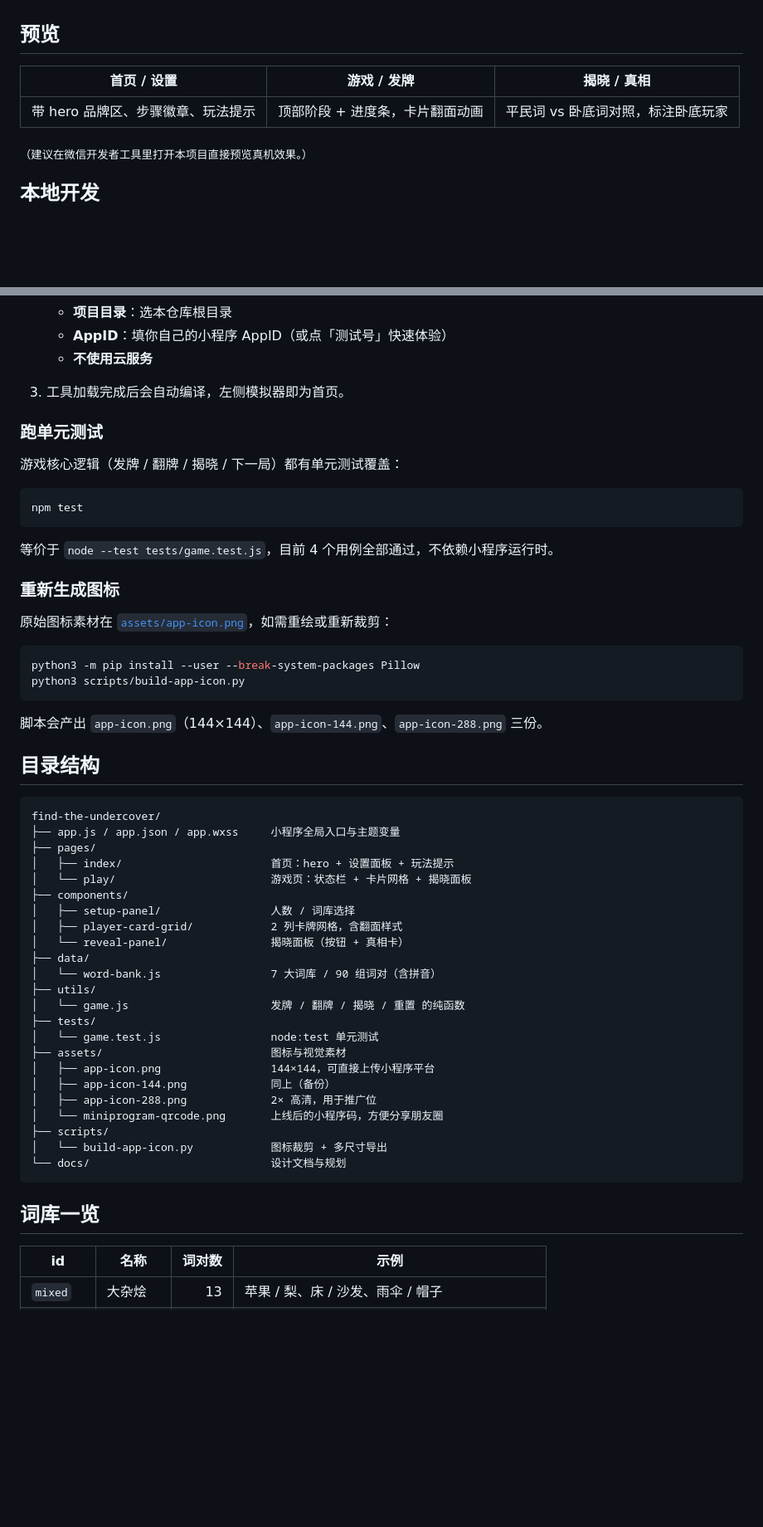
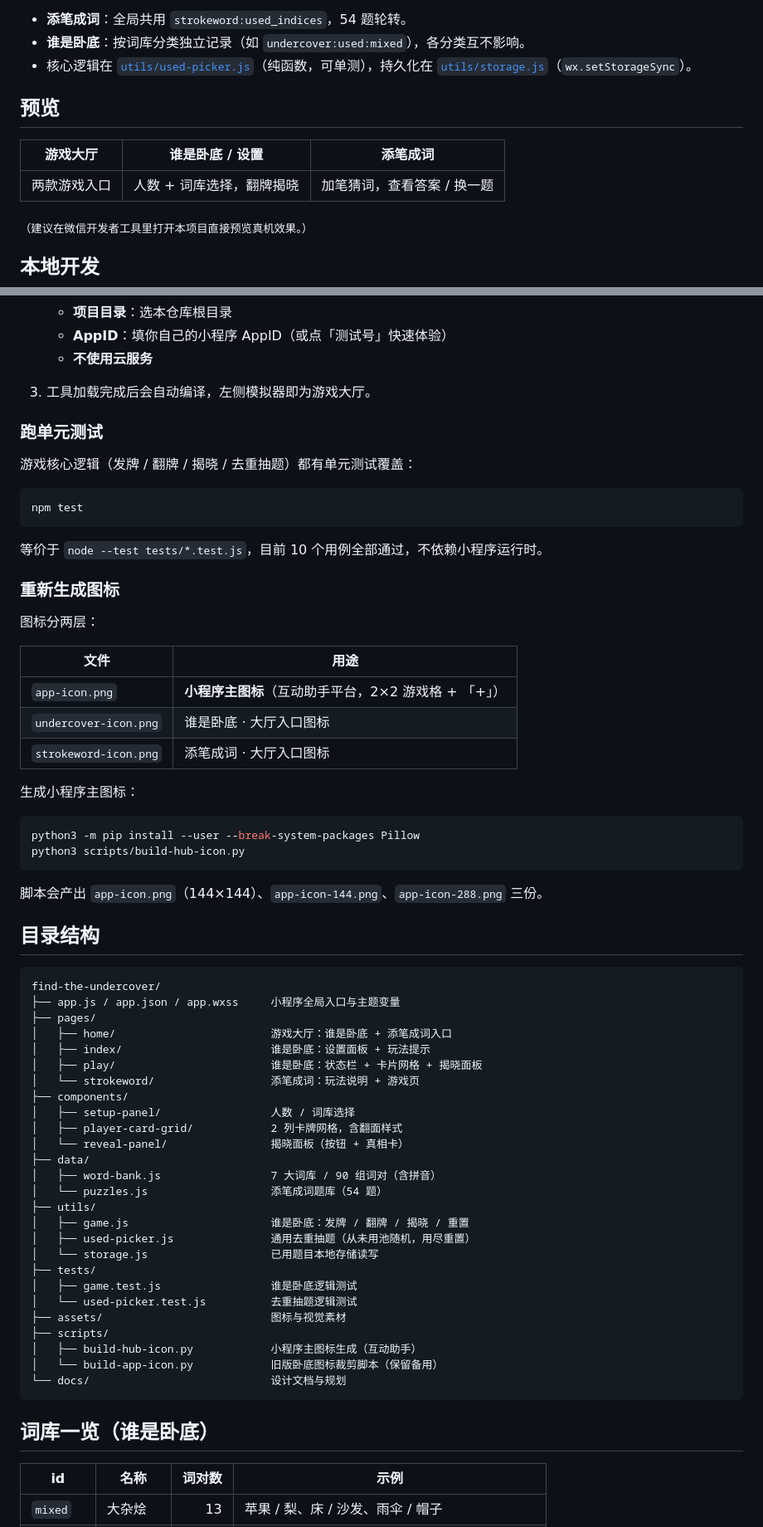
Before and after one commit to CoderLim/find-the-undercover, a Markdown page: README.md, 2 parts joined by grey strips. Shown: that part at 83% size. GitHub-like rendering; blank space fills up the shorter version.

````diff
--- a/README.md
+++ b/README.md
@@ -42,8 +67,12 @@
+- **添笔成词**：全局共用 `strokeword:used_indices`，54 题轮转。
+- **谁是卧底**：按词库分类独立记录（如 `undercover:used:mixed`），各分类互不影响。
+- 核心逻辑在 [`utils/used-picker.js`](utils/used-picker.js)（纯函数，可单测），持久化在 [`utils/storage.js`](utils/storage.js)（`wx.setStorageSync`）。
+
 ## 预览
 
-| 首页 / 设置 | 游戏 / 发牌 | 揭晓 / 真相 |
+| 游戏大厅 | 谁是卧底 / 设置 | 添笔成词 |
 | :---: | :---: | :---: |
-| 带 hero 品牌区、步骤徽章、玩法提示 | 顶部阶段 + 进度条，卡片翻面动画 | 平民词 vs 卧底词对照，标注卧底玩家 |
+| 两款游戏入口 | 人数 + 词库选择，翻牌揭晓 | 加笔猜词，查看答案 / 换一题 |
 
 <sub>（建议在微信开发者工具里打开本项目直接预览真机效果。）</sub>
 
@@ -69,25 +98,33 @@
    - **AppID**：填你自己的小程序 AppID（或点「测试号」快速体验）
    - **不使用云服务**
 
-3. 工具加载完成后会自动编译，左侧模拟器即为首页。
+3. 工具加载完成后会自动编译，左侧模拟器即为游戏大厅。
 
 ### 跑单元测试
 
-游戏核心逻辑（发牌 / 翻牌 / 揭晓 / 下一局）都有单元测试覆盖：
+游戏核心逻辑（发牌 / 翻牌 / 揭晓 / 去重抽题）都有单元测试覆盖：
 
 ```bash
 npm test
 ```
 
-等价于 `node --test tests/game.test.js`，目前 4 个用例全部通过，不依赖小程序运行时。
+等价于 `node --test tests/*.test.js`，目前 10 个用例全部通过，不依赖小程序运行时。
 
 ### 重新生成图标
 
-原始图标素材在 [`assets/app-icon.png`](assets/app-icon.png)，如需重绘或重新裁剪：
+图标分两层：
+
+| 文件 | 用途 |
+| --- | --- |
+| `app-icon.png` | **小程序主图标**（互动助手平台，2×2 游戏格 + 「+」） |
+| `undercover-icon.png` | 谁是卧底 · 大厅入口图标 |
+| `strokeword-icon.png` | 添笔成词 · 大厅入口图标 |
+
+生成小程序主图标：
 
 ```bash
 python3 -m pip install --user --break-system-packages Pillow
-python3 scripts/build-app-icon.py
+python3 scripts/build-hub-icon.py
 ```
 
 脚本会产出 `app-icon.png`（144×144）、`app-icon-144.png`、`app-icon-288.png` 三份。
@@ -98,29 +135,32 @@ python3 scripts/build-app-icon.py
 find-the-undercover/
 ├── app.js / app.json / app.wxss     小程序全局入口与主题变量
 ├── pages/
-│   ├── index/                       首页：hero + 设置面板 + 玩法提示
-│   └── play/                        游戏页：状态栏 + 卡片网格 + 揭晓面板
+│   ├── home/                        游戏大厅：谁是卧底 + 添笔成词入口
+│   ├── index/                       谁是卧底：设置面板 + 玩法提示
+│   ├── play/                        谁是卧底：状态栏 + 卡片网格 + 揭晓面板
+│   └── strokeword/                  添笔成词：玩法说明 + 游戏页
 ├── components/
 │   ├── setup-panel/                 人数 / 词库选择
 │   ├── player-card-grid/            2 列卡牌网格，含翻面样式
 │   └── reveal-panel/                揭晓面板（按钮 + 真相卡）
 ├── data/
-│   └── word-bank.js                 7 大词库 / 90 组词对（含拼音）
+│   ├── word-bank.js                 7 大词库 / 90 组词对（含拼音）
+│   └── puzzles.js                   添笔成词题库（54 题）
 ├── utils/
-│   └── game.js                      发牌 / 翻牌 / 揭晓 / 重置 的纯函数
+│   ├── game.js                      谁是卧底：发牌 / 翻牌 / 揭晓 / 重置
+│   ├── used-picker.js               通用去重抽题（从未用池随机，用尽重置）
+│   └── storage.js                   已用题目本地存储读写
 ├── tests/
-│   └── game.test.js                 node:test 单元测试
+│   ├── game.test.js                 谁是卧底逻辑测试
+│   └── used-picker.test.js          去重抽题逻辑测试
 ├── assets/                          图标与视觉素材
-│   ├── app-icon.png                 144×144，可直接上传小程序平台
-│   ├── app-icon-144.png             同上（备份）
-│   ├── app-icon-288.png             2× 高清，用于推广位
-│   └── miniprogram-qrcode.png       上线后的小程序码，方便分享朋友圈
 ├── scripts/
-│   └── build-app-icon.py            图标裁剪 + 多尺寸导出
+│   ├── build-hub-icon.py            小程序主图标生成（互动助手）
+│   └── build-app-icon.py            旧版卧底图标裁剪脚本（保留备用）
 └── docs/                            设计文档与规划
 ```
 
-## 词库一览
+## 词库一览（谁是卧底）
 
 | id | 名称 | 词对数 | 示例 |
 | --- | --- | ---: | --- |
````
Also changed, not shown: other parts of README.md (+43 -17 lines), assets/app-icon-144.png, assets/app-icon-288.png, assets/app-icon.png, assets/undercover-icon-144.png (added), assets/undercover-icon-288.png (added), assets/undercover-icon.png (added), 1 other file.
